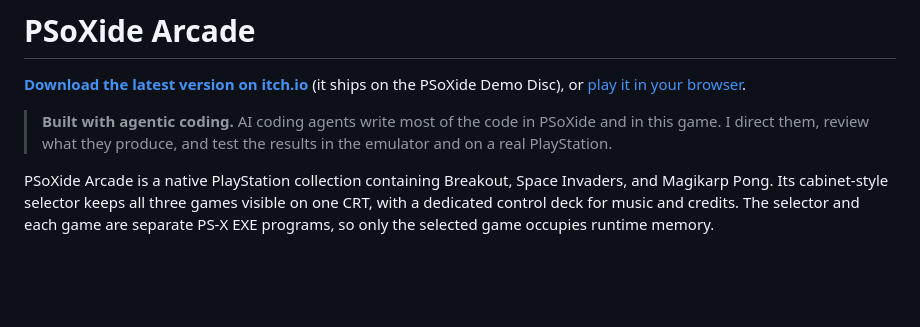
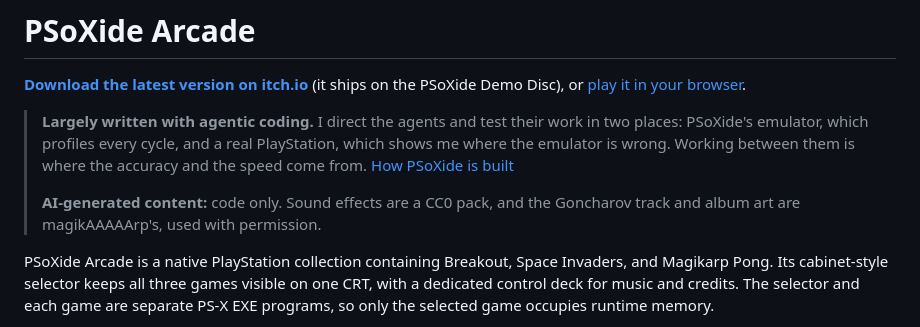
Before and after one commit to EBonura/psoxide-arcade, a Markdown page: README.md, the part around the change. Rendered like a GitHub page; blank space fills up the shorter version.

Commit message:
Use the final agentic-coding wording in the README

```diff
--- a/README.md
+++ b/README.md
@@ -2,7 +2,9 @@
 
 **[Download the latest version on itch.io](https://bonnie-studios.itch.io/psoxide-demo-disc)** (it ships on the PSoXide Demo Disc), or [play it in your browser](https://bonnie-studios.itch.io/psoxide).
 
-> **Built with agentic coding.** AI coding agents write most of the code in PSoXide and in this game. I direct them, review what they produce, and test the results in the emulator and on a real PlayStation.
+> **Largely written with agentic coding.** I direct the agents and test their work in two places: PSoXide's emulator, which profiles every cycle, and a real PlayStation, which shows me where the emulator is wrong. Working between them is where the accuracy and the speed come from. [How PSoXide is built](https://ebonura.github.io/PSoXide/how-its-built/)
+>
+> **AI-generated content:** code only. Sound effects are a CC0 pack, and the Goncharov track and album art are magikAAAAArp's, used with permission.
 
 PSoXide Arcade is a native PlayStation collection containing Breakout, Space
 Invaders, and Magikarp Pong. Its cabinet-style selector keeps all three games
```
